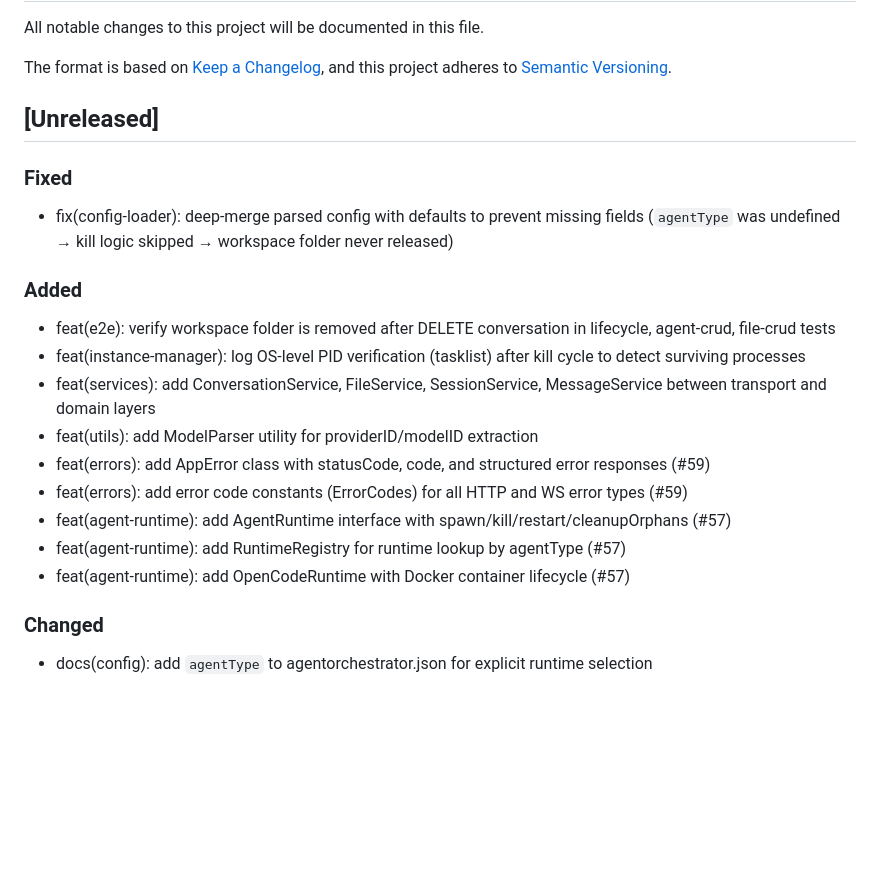
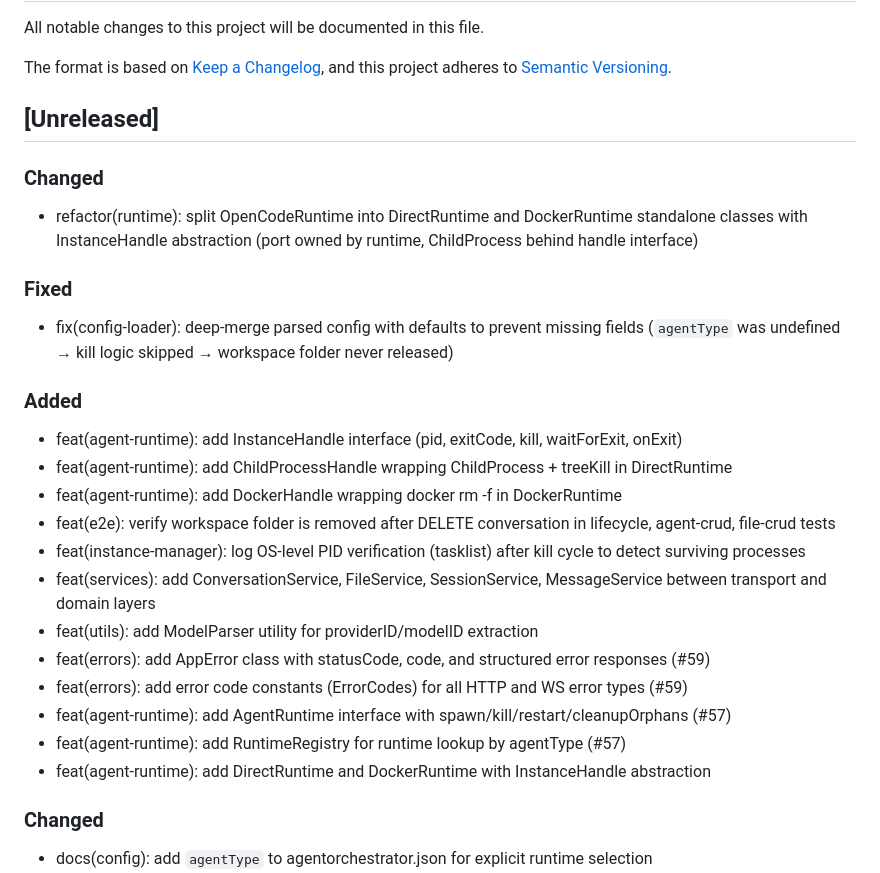
Before and after one commit to luberserker0v0/agent-orchestrator, a Markdown page: CHANGELOG.md, the part around the change. Drawn GitHub-style; blank space fills up the shorter version.

Commit message:
docs: update AGENTS.md and CHANGELOG.md for Phase 0 runtime refactoring

```diff
--- a/CHANGELOG.md
+++ b/CHANGELOG.md
@@ -7,12 +7,19 @@ and this project adheres to [Semantic Versioning](https://semver.org/spec/v2.0.0
 
 ## [Unreleased]
 
+### Changed
+
+- refactor(runtime): split OpenCodeRuntime into DirectRuntime and DockerRuntime standalone classes with InstanceHandle abstraction (port owned by runtime, ChildProcess behind handle interface)
+
 ### Fixed
 
 - fix(config-loader): deep-merge parsed config with defaults to prevent missing fields (`agentType` was undefined → kill logic skipped → workspace folder never released)
 
 ### Added
 
+- feat(agent-runtime): add InstanceHandle interface (pid, exitCode, kill, waitForExit, onExit)
+- feat(agent-runtime): add ChildProcessHandle wrapping ChildProcess + treeKill in DirectRuntime
+- feat(agent-runtime): add DockerHandle wrapping docker rm -f in DockerRuntime
 - feat(e2e): verify workspace folder is removed after DELETE conversation in lifecycle, agent-crud, file-crud tests
 - feat(instance-manager): log OS-level PID verification (tasklist) after kill cycle to detect surviving processes
 - feat(services): add ConversationService, FileService, SessionService, MessageService between transport and domain layers
@@ -21,7 +28,7 @@ and this project adheres to [Semantic Versioning](https://semver.org/spec/v2.0.0
 - feat(errors): add error code constants (ErrorCodes) for all HTTP and WS error types (#59)
 - feat(agent-runtime): add AgentRuntime interface with spawn/kill/restart/cleanupOrphans (#57)
 - feat(agent-runtime): add RuntimeRegistry for runtime lookup by agentType (#57)
-- feat(agent-runtime): add OpenCodeRuntime with Docker container lifecycle (#57)
+- feat(agent-runtime): add DirectRuntime and DockerRuntime with InstanceHandle abstraction
 
 ### Changed
 
```
Also changed, not shown: AGENTS.md (+2 -1 lines).
